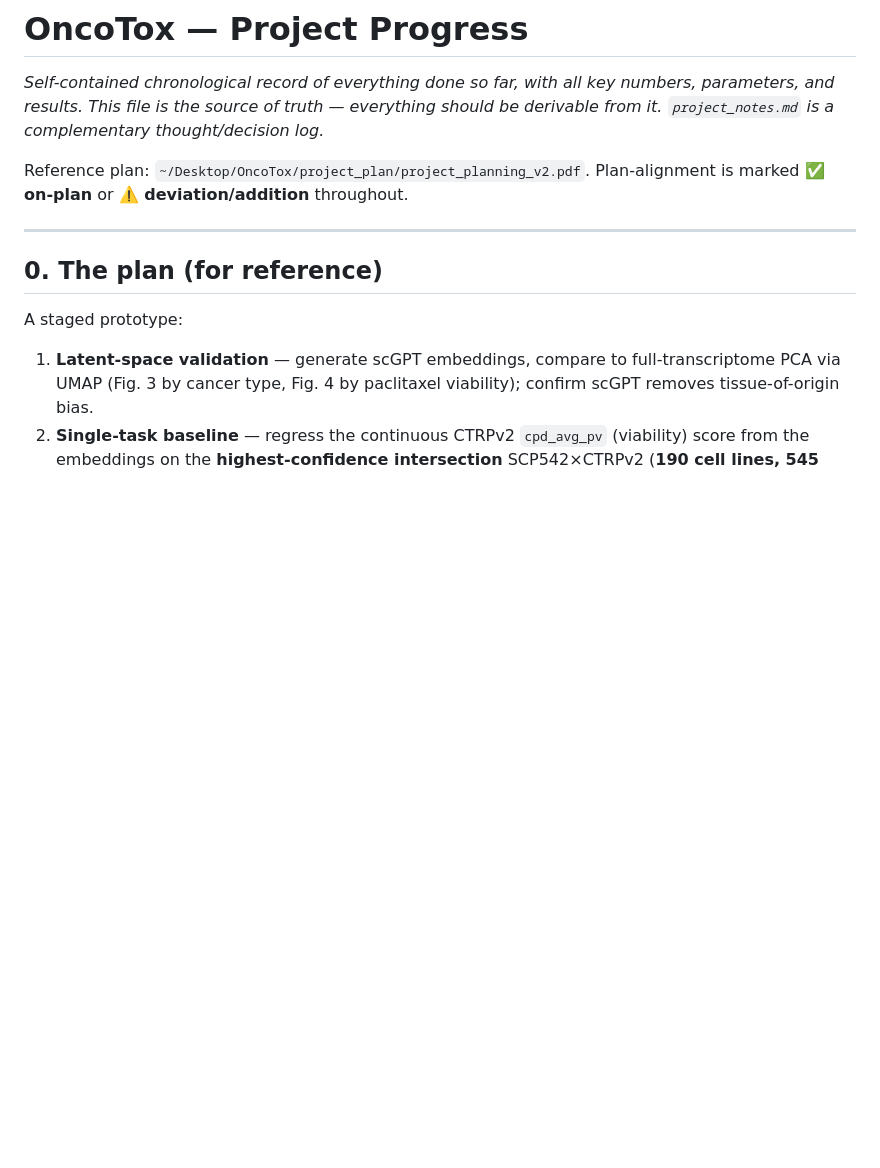
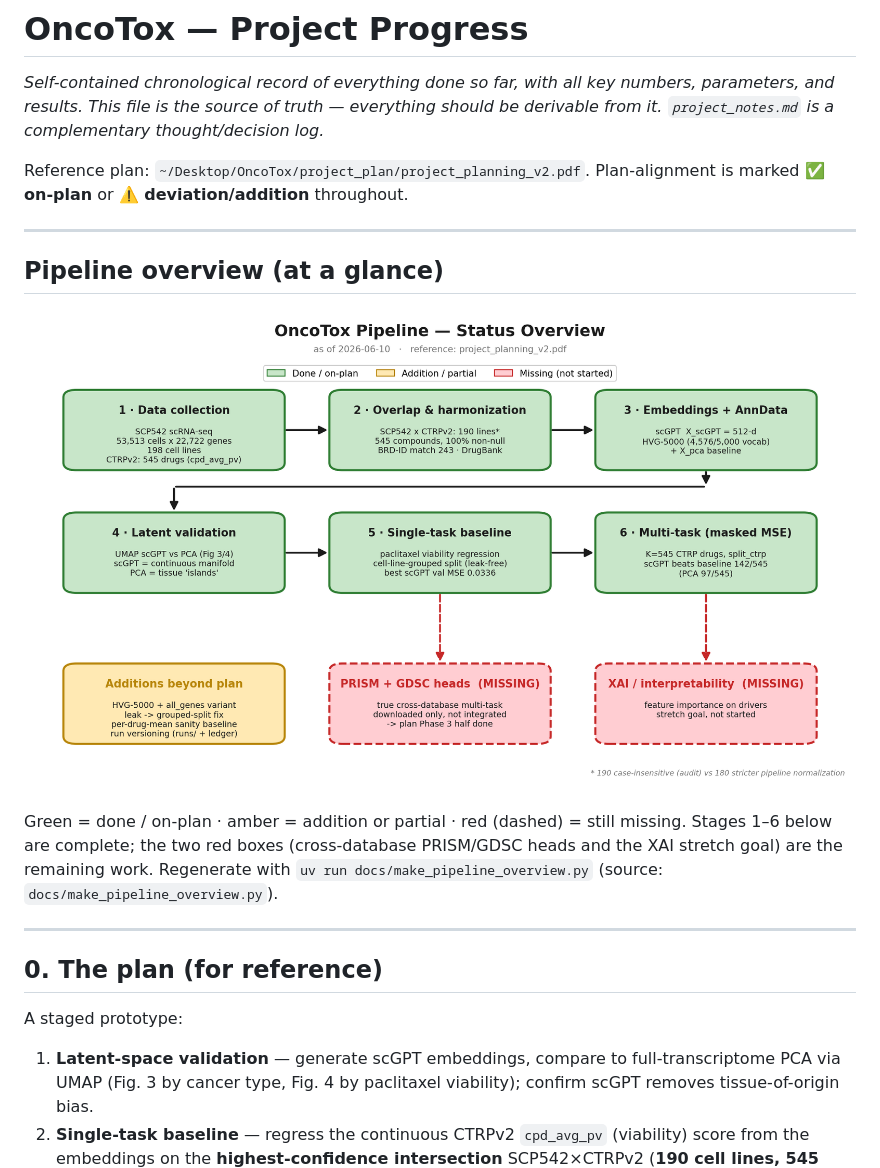
Before and after one commit to Sisistern123/OncoTox, a Markdown page: docs/project_progress.md, the part around the change. GitHub-like rendering; pictures changed too: docs/pipeline_overview.png (added); blank space fills up the shorter version.

Commit message:
docs: move notes/progress into docs/ + add pipeline overview graphic
- Move project_notes.md and project_progress.md under docs/.
- Add reproducible pipeline status figure (docs/make_pipeline_overview.py
  -> docs/pipeline_overview.png) showing stages 1-6 done plus the still-missing
  cross-database PRISM/GDSC heads and XAI goal; embedded in project_progress.md.

Co-Authored-By: Claude Opus 4.8 (1M context) <noreply@anthropic.com>

```diff
--- a/project_progress.md
+++ b/docs/project_progress.md
@@ -6,6 +6,17 @@ derivable from it. `project_notes.md` is a complementary thought/decision log.*
 
 Reference plan: `~/Desktop/OncoTox/project_plan/project_planning_v2.pdf`.
 Plan-alignment is marked **✅ on-plan** or **⚠️ deviation/addition** throughout.
+
+---
+
+## Pipeline overview (at a glance)
+
+![OncoTox pipeline status overview](pipeline_overview.png)
+
+Green = done / on-plan · amber = addition or partial · red (dashed) = still missing.
+Stages 1–6 below are complete; the two red boxes (cross-database PRISM/GDSC heads and the
+XAI stretch goal) are the remaining work. Regenerate with
+`uv run docs/make_pipeline_overview.py` (source: `docs/make_pipeline_overview.py`).
 
 ---
 
```
Also changed, not shown: docs/project_notes.md (renamed from project_notes.md), 1 other file.
